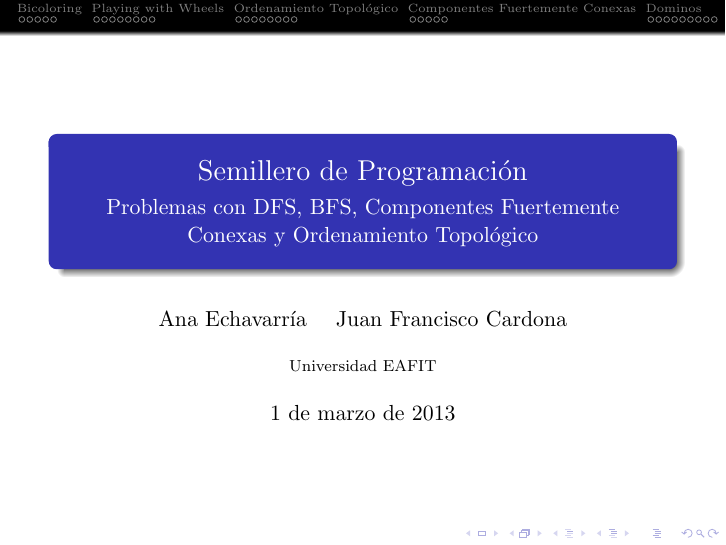
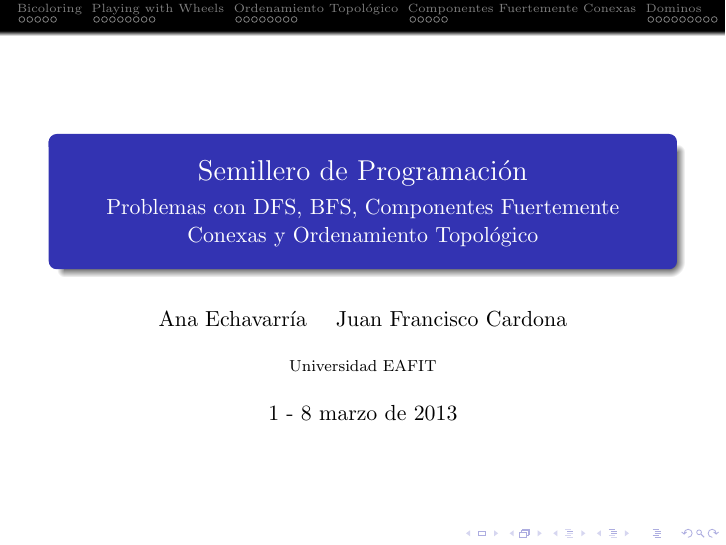
Before and after one commit to anaechavarria/SemilleroProgramacion, LaTeX slides (Diapositivas/4. Problemas de DFS, BFS, Componentes Fuertemente Conexas y Ordenamiento Topológico/4. Problemas de DFS, BFS, Componentes Fuertemente Conexas y Ordenamiento Topológico.tex): page 1 of 49. Compiled offline with pdfLaTeX.

Commit message:
Changing slides date

```diff
--- a/Diapositivas/4. Problemas de DFS, BFS, Componentes Fuertemente Conexas y Ordenamiento Topológico/4. Problemas de DFS, BFS, Componentes Fuertemente Conexas y Ordenamiento Topológico.tex
+++ b/Diapositivas/4. Problemas de DFS, BFS, Componentes Fuertemente Conexas y Ordenamiento Topológico/4. Problemas de DFS, BFS, Componentes Fuertemente Conexas y Ordenamiento Topológico.tex
@@ -34,7 +34,7 @@
 \author{Ana Echavarría \and Juan Francisco Cardona}
 
 \institute{Universidad EAFIT}
-\date{1 de marzo de 2013}
+\date{1 - 8 marzo de 2013}
 
 \begin{document}
 
```
Also changed, not shown: Diapositivas/4. Problemas de DFS, BFS, Componentes Fuertemente Conexas y Ordenamiento Topológico/4. Problemas de DFS, BFS, Componentes Fuertemente Conexas y Ordenamiento Topológico.pdf, Diapositivas/4. Problemas de DFS, BFS, Componentes Fuertemente Conexas y Ordenamiento Topológico/4. Problemas de DFS, BFS, Componentes Fuertemente Conexas y Ordenamiento Topológico.tex (1 more changed lines), 2 other files.
